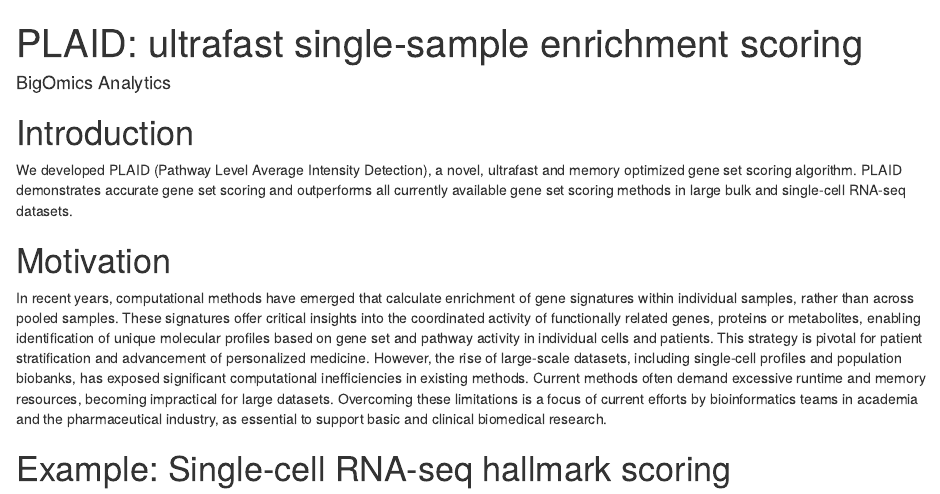
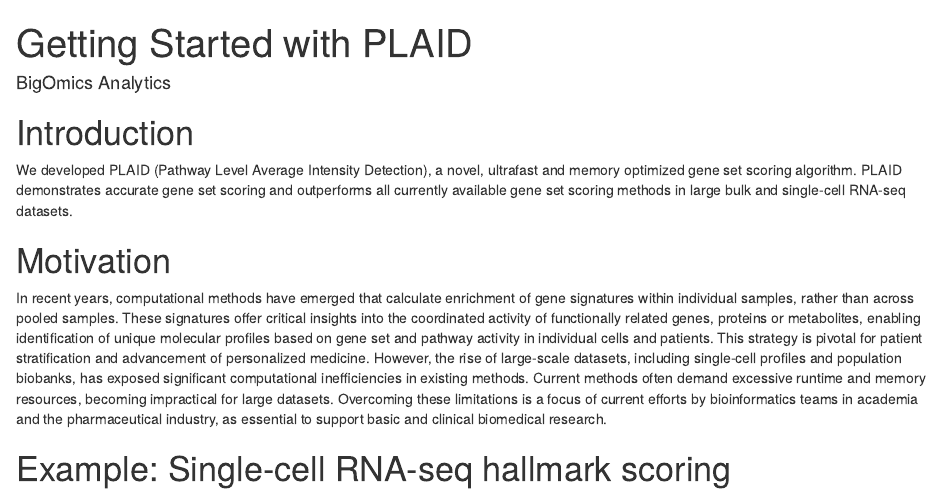
Before and after one commit to bigomics/plaid, an R Markdown document (vignettes/01_plaid-vignette.Rmd): the page in a window 1100 px wide, from its top. Rendered offline with R 4.5, knitr and Pandoc, with nearby package versions; drawn as R Markdown's standard HTML page in place of the format the file asks for; some code elsewhere in the file could not run offline.

Commit message:
Update title of PLAID vignette

```diff
--- a/vignettes/01_plaid-vignette.Rmd
+++ b/vignettes/01_plaid-vignette.Rmd
@@ -1,5 +1,5 @@
 ---
-title: "PLAID: ultrafast single-sample enrichment scoring"
+title: "Getting Started with PLAID"
 author: "BigOmics Analytics"
 package: plaid
 output:
```
